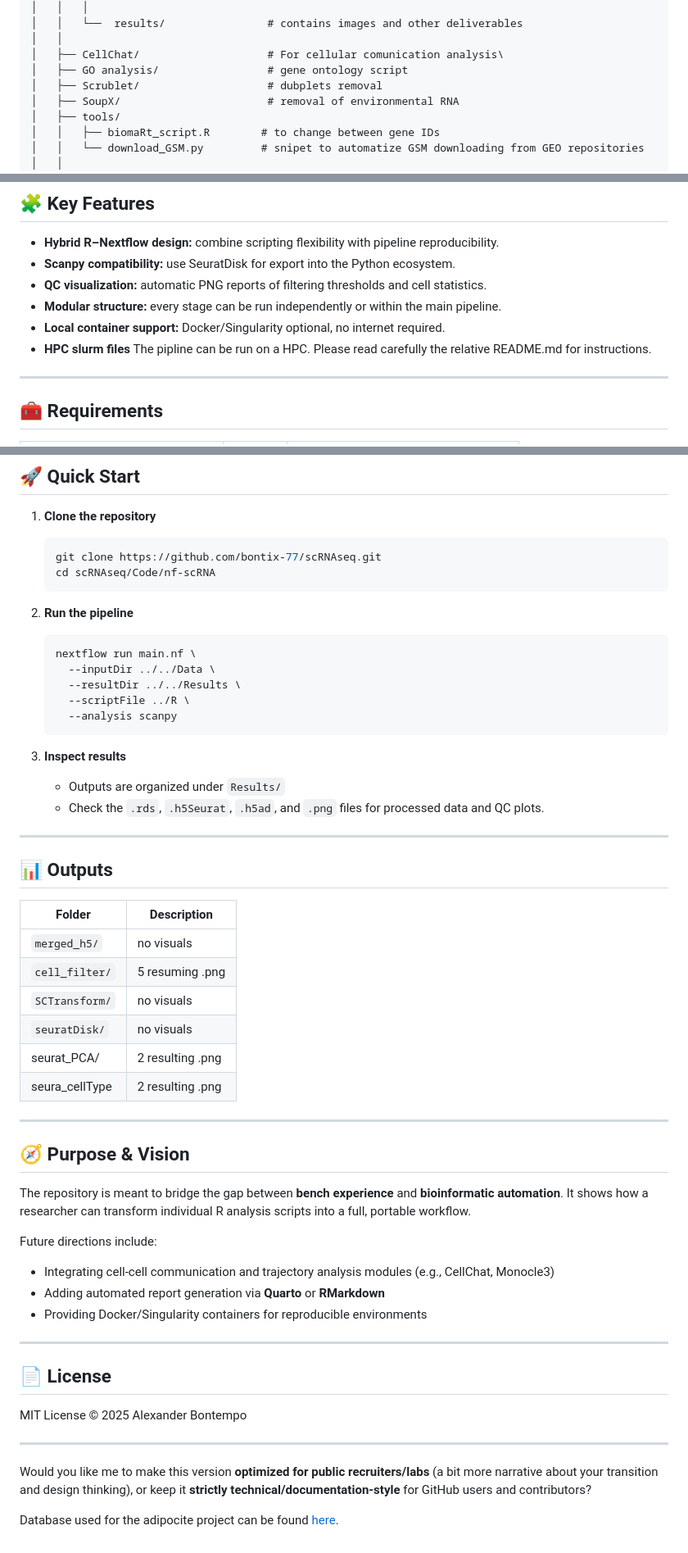
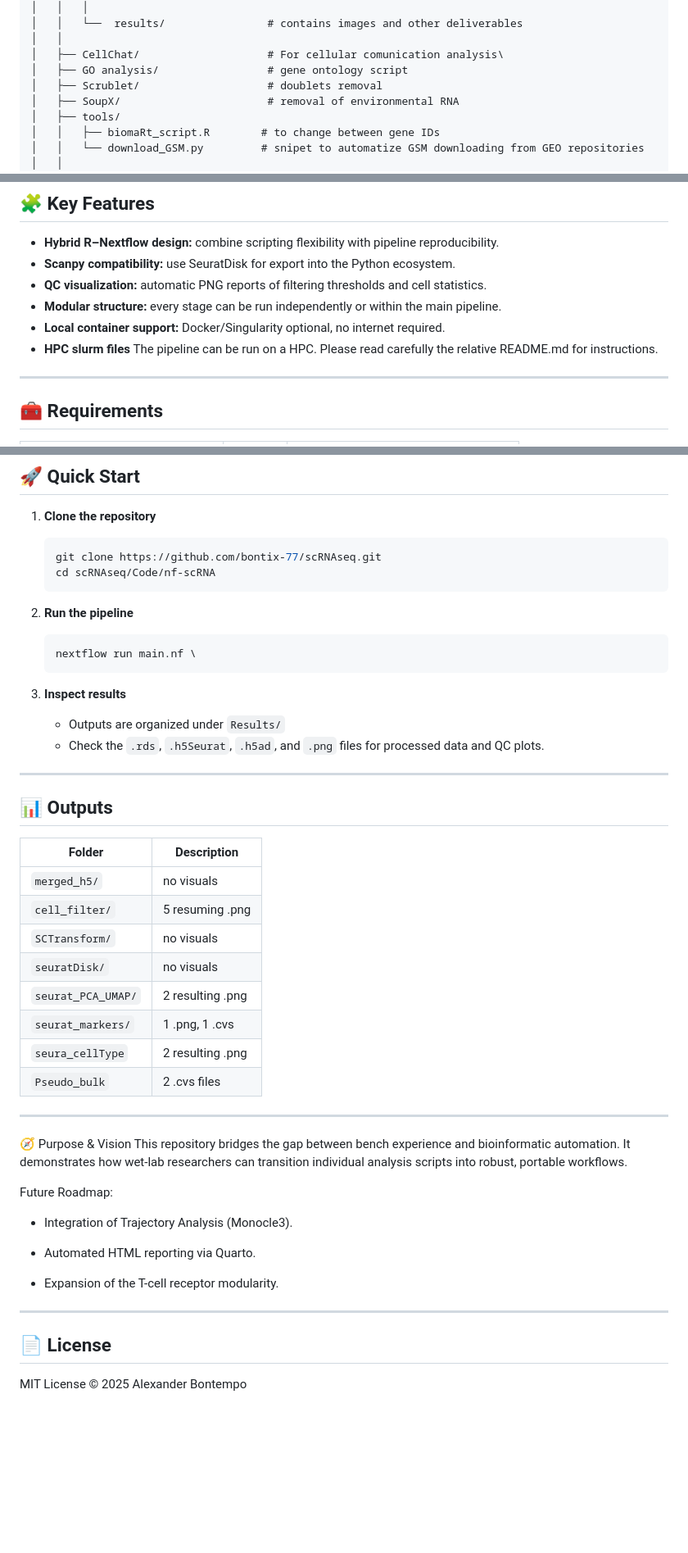
Before and after one commit to bontix-77/scRNAseq, a Markdown page: README.md, 3 parts joined by grey strips. Shown at 82% size. Drawn GitHub-style; blank space fills up the shorter version.

Commit message:
Update README: add badges, fix typos, improve folder descriptions, clarify project vision and roadmap

````diff
--- a/README.md
+++ b/README.md
@@ -58,7 +60,7 @@ scRNAseq/
 │   │
 │   ├── CellChat/                    # For cellular comunication analysis\
 │   ├── GO analysis/                 # gene ontology script
-│   ├── Scrublet/                    # dubplets removal
+│   ├── Scrublet/                    # doublets removal
 │   ├── SoupX/                       # removal of environmental RNA
 │   ├── tools/
 │   │   ├── biomaRt_script.R        # to change between gene IDs
@@ -106,7 +108,7 @@ The project can be executed in modular R mode or as a complete **Nextflow pipeli
 -   **QC visualization:** automatic PNG reports of filtering thresholds and cell statistics.
 -   **Modular structure:** every stage can be run independently or within the main pipeline.
 -   **Local container support:** Docker/Singularity optional, no internet required.
--   **HPC slurm files** The pipline can be run on a HPC. Please read carefully the relative README.md for instructions.
+-   **HPC slurm files** The pipeline can be run on a HPC. Please read carefully the relative README.md for instructions.
 
 ------------------------------------------------------------------------
 
@@ -139,10 +141,6 @@ The project can be executed in modular R mode or as a complete **Nextflow pipeli
 
     ``` bash
     nextflow run main.nf \
-      --inputDir ../../Data \
-      --resultDir ../../Results \
-      --scriptFile ../R \
-      --analysis scanpy
     ```
 
 3.  **Inspect results**
@@ -154,35 +152,31 @@ The project can be executed in modular R mode or as a complete **Nextflow pipeli
 
 ## 📊 Outputs
 
-| Folder         | Description      |
-|----------------|------------------|
-| `merged_h5/`   | no visuals       |
-| `cell_filter/` | 5 resuming .png  |
-| `SCTransform/` | no visuals       |
-| `seuratDisk/`  | no visuals       |
-| seurat_PCA/    | 2 resulting .png |
-| seura_cellType | 2 resulting .png |
+| Folder             | Description      |
+|--------------------|------------------|
+| `merged_h5/`       | no visuals       |
+| `cell_filter/`     | 5 resuming .png  |
+| `SCTransform/`     | no visuals       |
+| `seuratDisk/`      | no visuals       |
+| `seurat_PCA_UMAP/` | 2 resulting .png |
+| `seurat_markers/`  | 1 .png, 1 .cvs   |
+| `seura_cellType`   | 2 resulting .png |
+| `Pseudo_bulk`      | 2 .cvs files     |
 
 ------------------------------------------------------------------------
 
-## 🧭 Purpose & Vision
+🧭 Purpose & Vision This repository bridges the gap between bench experience and bioinformatic automation. It demonstrates how wet-lab researchers can transition individual analysis scripts into robust, portable workflows.
 
-The repository is meant to bridge the gap between **bench experience** and **bioinformatic automation**. It shows how a researcher can transform individual R analysis scripts into a full, portable workflow.
+Future Roadmap:
 
-Future directions include:
+-   Integration of Trajectory Analysis (Monocle3).
 
--   Integrating cell-cell communication and trajectory analysis modules (e.g., CellChat, Monocle3)
--   Adding automated report generation via **Quarto** or **RMarkdown**
--   Providing Docker/Singularity containers for reproducible environments
+-   Automated HTML reporting via Quarto.
+
+-   Expansion of the T-cell receptor modularity.
 
 ------------------------------------------------------------------------
 
 ## 📄 License
 
 MIT License © 2025 Alexander Bontempo
-
-------------------------------------------------------------------------
-
-Would you like me to make this version **optimized for public recruiters/labs** (a bit more narrative about your transition and design thinking), or keep it **strictly technical/documentation-style** for GitHub users and contributors?
-
-Database used for the adipocite project can be found [here](https://bioinformatics.ccr.cancer.gov/docs/getting-started-with-scrna-seq/GettingStarted_scRNASeq.zip).
````
Also changed, not shown: other parts of README.md (+6 -4 lines).
